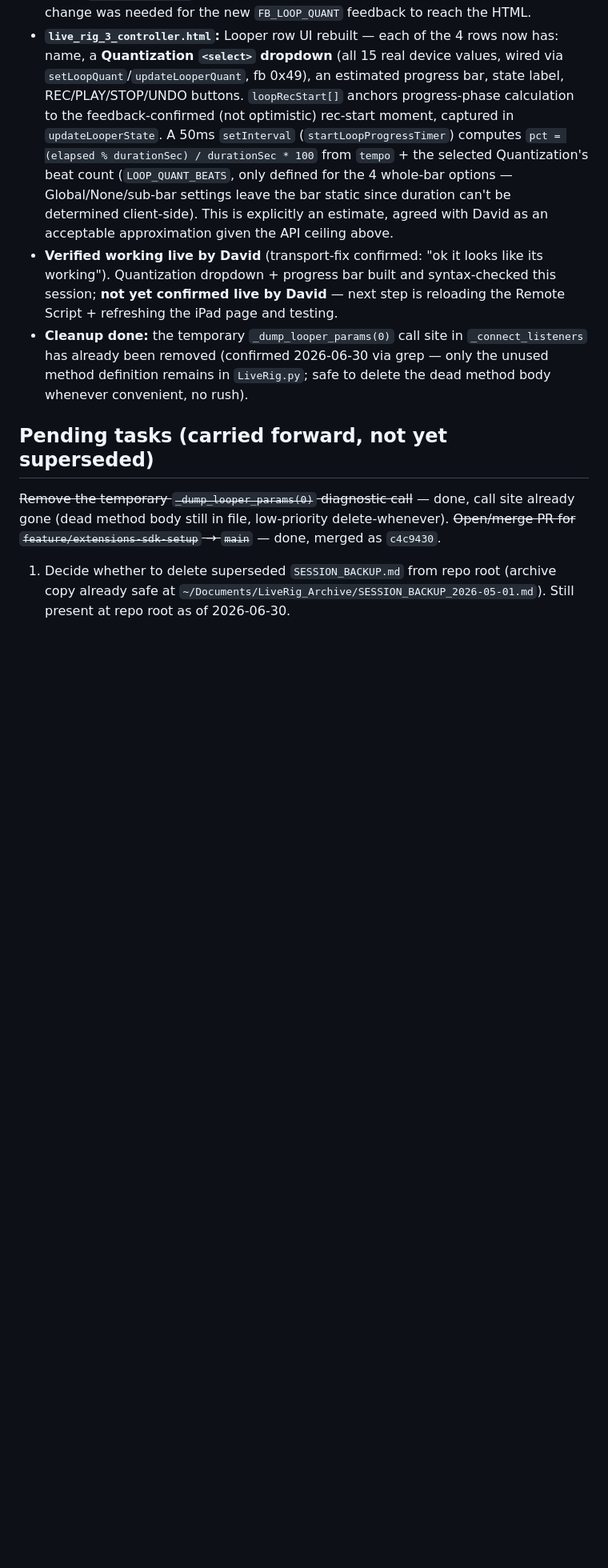
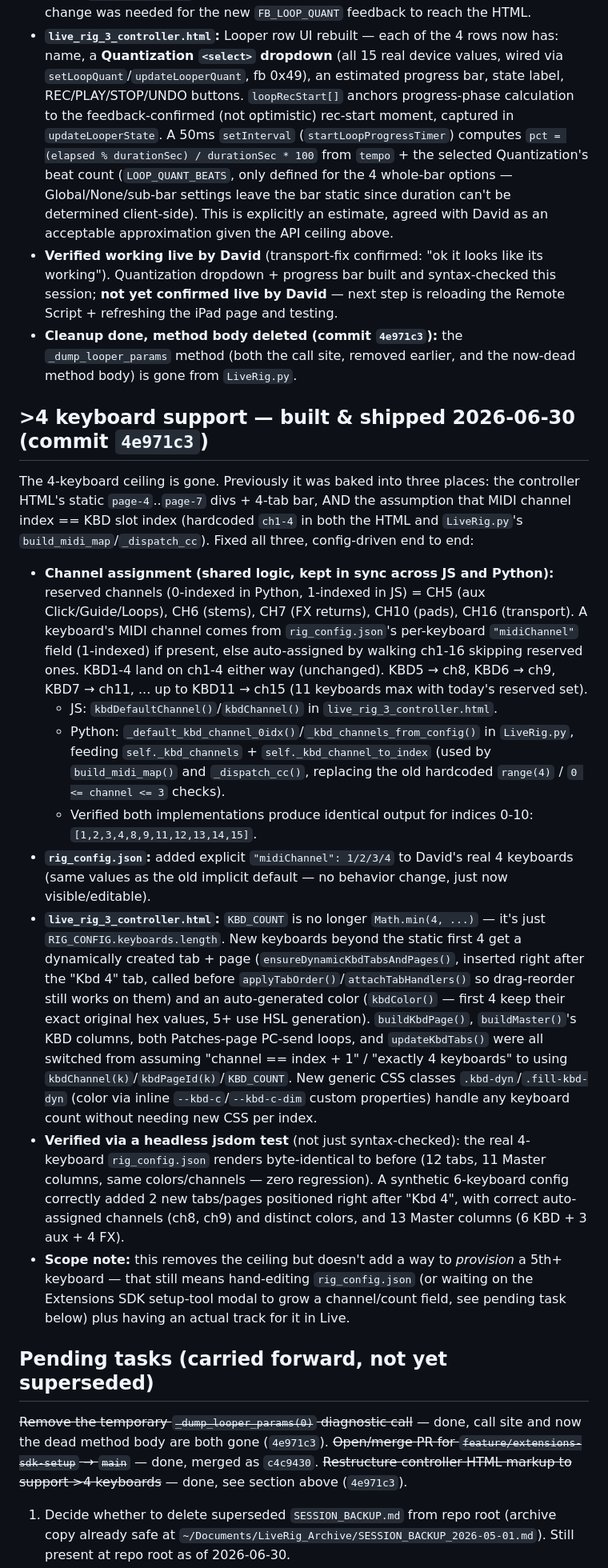
Before and after one commit to motifatord-sys/liverig, a Markdown page: LIVERIG_MEMORY.md, the part around one of its changes. Shown at 80% size. GitHub-like rendering; blank space fills up the shorter version.

```diff
--- a/LIVERIG_MEMORY.md
+++ b/LIVERIG_MEMORY.md
@@ -152,11 +152,25 @@ Fix: moved `const RIG_CONFIG_DEFAULT`, `let RIG_CONFIG`, and the XHR load try/ca
 - **`liverig_bridge_wired.py`:** `loop_rec`/`loop_play`/`loop_stop`/`loop_undo` + new `loop_quant` JSON message types (carries `{index, value}`, packs into the `SX_LOOP_QUANT` value byte). `midi_in_callback` is a generic SysEx→WebSocket passthrough, so no bridge change was needed for the new `FB_LOOP_QUANT` feedback to reach the HTML.
 - **`live_rig_3_controller.html`:** Looper row UI rebuilt — each of the 4 rows now has: name, a **Quantization `<select>` dropdown** (all 15 real device values, wired via `setLoopQuant`/`updateLooperQuant`, fb 0x49), an estimated progress bar, state label, REC/PLAY/STOP/UNDO buttons. `loopRecStart[]` anchors progress-phase calculation to the feedback-confirmed (not optimistic) rec-start moment, captured in `updateLooperState`. A 50ms `setInterval` (`startLoopProgressTimer`) computes `pct = (elapsed % durationSec) / durationSec * 100` from `tempo` + the selected Quantization's beat count (`LOOP_QUANT_BEATS`, only defined for the 4 whole-bar options — Global/None/sub-bar settings leave the bar static since duration can't be determined client-side). This is explicitly an estimate, agreed with David as an acceptable approximation given the API ceiling above.
 - **Verified working live by David** (transport-fix confirmed: "ok it looks like its working"). Quantization dropdown + progress bar built and syntax-checked this session; **not yet confirmed live by David** — next step is reloading the Remote Script + refreshing the iPad page and testing.
-- **Cleanup done:** the temporary `_dump_looper_params(0)` call site in `_connect_listeners` has already been removed (confirmed 2026-06-30 via grep — only the unused method definition remains in `LiveRig.py`; safe to delete the dead method body whenever convenient, no rush).
+- **Cleanup done, method body deleted (commit `4e971c3`):** the `_dump_looper_params` method (both the call site, removed earlier, and the now-dead method body) is gone from `LiveRig.py`.
+
+## >4 keyboard support — built & shipped 2026-06-30 (commit `4e971c3`)
+
+The 4-keyboard ceiling is gone. Previously it was baked into three places: the controller HTML's static `page-4`..`page-7` divs + 4-tab bar, AND the assumption that MIDI channel index == KBD slot index (hardcoded `ch1-4` in both the HTML and `LiveRig.py`'s `build_midi_map`/`_dispatch_cc`). Fixed all three, config-driven end to end:
+
+- **Channel assignment (shared logic, kept in sync across JS and Python):** reserved channels (0-indexed in Python, 1-indexed in JS) = CH5 (aux Click/Guide/Loops), CH6 (stems), CH7 (FX returns), CH10 (pads), CH16 (transport). A keyboard's MIDI channel comes from `rig_config.json`'s per-keyboard `"midiChannel"` field (1-indexed) if present, else auto-assigned by walking ch1-16 skipping reserved ones. KBD1-4 land on ch1-4 either way (unchanged). KBD5 → ch8, KBD6 → ch9, KBD7 → ch11, ... up to KBD11 → ch15 (11 keyboards max with today's reserved set).
+  - JS: `kbdDefaultChannel()`/`kbdChannel()` in `live_rig_3_controller.html`.
+  - Python: `_default_kbd_channel_0idx()`/`_kbd_channels_from_config()` in `LiveRig.py`, feeding `self._kbd_channels` + `self._kbd_channel_to_index` (used by `build_midi_map()` and `_dispatch_cc()`, replacing the old hardcoded `range(4)` / `0 <= channel <= 3` checks).
+  - Verified both implementations produce identical output for indices 0-10: `[1,2,3,4,8,9,11,12,13,14,15]`.
+- **`rig_config.json`:** added explicit `"midiChannel": 1/2/3/4` to David's real 4 keyboards (same values as the old implicit default — no behavior change, just now visible/editable).
+- **`live_rig_3_controller.html`:** `KBD_COUNT` is no longer `Math.min(4, ...)` — it's just `RIG_CONFIG.keyboards.length`. New keyboards beyond the static first 4 get a dynamically created tab + page (`ensureDynamicKbdTabsAndPages()`, inserted right after the "Kbd 4" tab, called before `applyTabOrder()`/`attachTabHandlers()` so drag-reorder still works on them) and an auto-generated color (`kbdColor()` — first 4 keep their exact original hex values, 5+ use HSL generation). `buildKbdPage()`, `buildMaster()`'s KBD columns, both Patches-page PC-send loops, and `updateKbdTabs()` were all switched from assuming "channel == index + 1" / "exactly 4 keyboards" to using `kbdChannel(k)`/`kbdPageId(k)`/`KBD_COUNT`. New generic CSS classes `.kbd-dyn`/`.fill-kbd-dyn` (color via inline `--kbd-c`/`--kbd-c-dim` custom properties) handle any keyboard count without needing new CSS per index.
+- **Verified via a headless jsdom test** (not just syntax-checked): the real 4-keyboard `rig_config.json` renders byte-identical to before (12 tabs, 11 Master columns, same colors/channels — zero regression). A synthetic 6-keyboard config correctly added 2 new tabs/pages positioned right after "Kbd 4", with correct auto-assigned channels (ch8, ch9) and distinct colors, and 13 Master columns (6 KBD + 3 aux + 4 FX).
+- **Scope note:** this removes the ceiling but doesn't add a way to *provision* a 5th+ keyboard — that still means hand-editing `rig_config.json` (or waiting on the Extensions SDK setup-tool modal to grow a channel/count field, see pending task below) plus having an actual track for it in Live.
 
 ## Pending tasks (carried forward, not yet superseded)
 
-~~Remove the temporary `_dump_looper_params(0)` diagnostic call~~ — done, call site already gone (dead method body still in file, low-priority delete-whenever).
+~~Remove the temporary `_dump_looper_params(0)` diagnostic call~~ — done, call site and now the dead method body are both gone (`4e971c3`).
 ~~Open/merge PR for `feature/extensions-sdk-setup` → `main`~~ — done, merged as `c4c9430`.
+~~Restructure controller HTML markup to support >4 keyboards~~ — done, see section above (`4e971c3`).
 
 1. Decide whether to delete superseded `SESSION_BACKUP.md` from repo root (archive copy already safe at `~/Documents/LiveRig_Archive/SESSION_BACKUP_2026-05-01.md`). Still present at repo root as of 2026-06-30.
```
Also changed, not shown: other parts of LIVERIG_MEMORY.md (+22 -7 lines).
